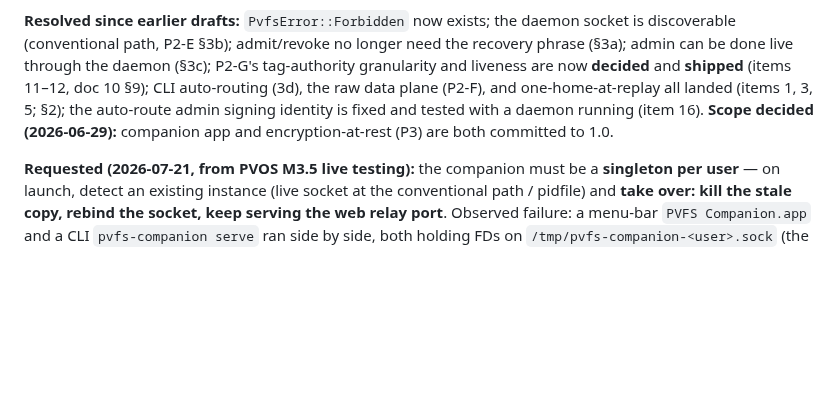
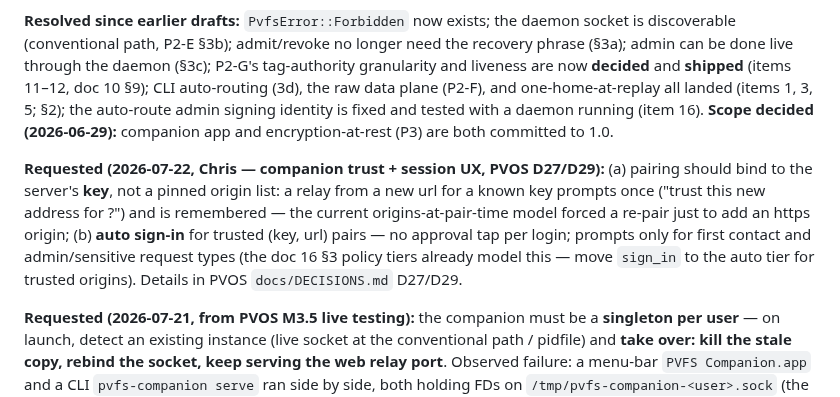
Before and after one commit to christcb03/phrasevault, a Markdown page: docs/08-roadmap-and-status.md, the part around the change. Rendered like a GitHub page; blank space fills up the shorter version.

Commit message:
docs(roadmap): key-based trust + auto sign-in requested (PVOS D27/D29)
Co-Authored-By: Claude Fable 5 <noreply@anthropic.com>

```diff
--- a/docs/08-roadmap-and-status.md
+++ b/docs/08-roadmap-and-status.md
@@ -288,6 +288,14 @@ now **decided** and **shipped** (items 11–12, doc 10 §9); CLI auto-routing (3
 is fixed and tested with a daemon running (item 16). **Scope decided (2026-06-29):** companion app
 and encryption-at-rest (P3) are both committed to 1.0.
 
+**Requested (2026-07-22, Chris — companion trust + session UX, PVOS D27/D29):** (a) pairing should
+bind to the server's **key**, not a pinned origin list: a relay from a new url for a known key
+prompts once ("trust this new address for <server>?") and is remembered — the current
+origins-at-pair-time model forced a re-pair just to add an https origin; (b) **auto sign-in** for
+trusted (key, url) pairs — no approval tap per login; prompts only for first contact and
+admin/sensitive request types (the doc 16 §3 policy tiers already model this — move `sign_in` to
+the auto tier for trusted origins). Details in PVOS `docs/DECISIONS.md` D27/D29.
+
 **Requested (2026-07-21, from PVOS M3.5 live testing):** the companion must be a **singleton per
 user** — on launch, detect an existing instance (live socket at the conventional path / pidfile)
 and **take over: kill the stale copy, rebind the socket, keep serving the web relay port**.
```
